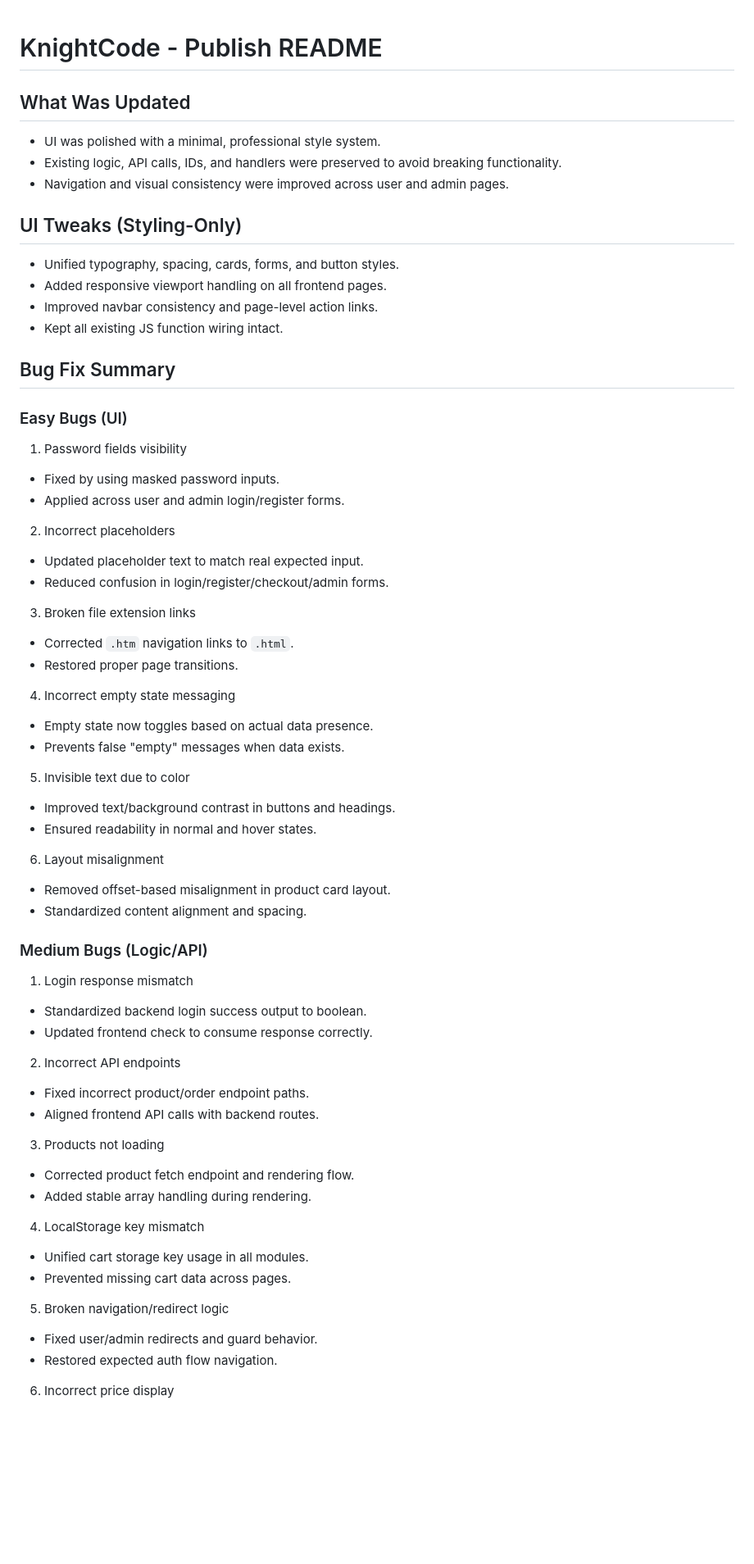
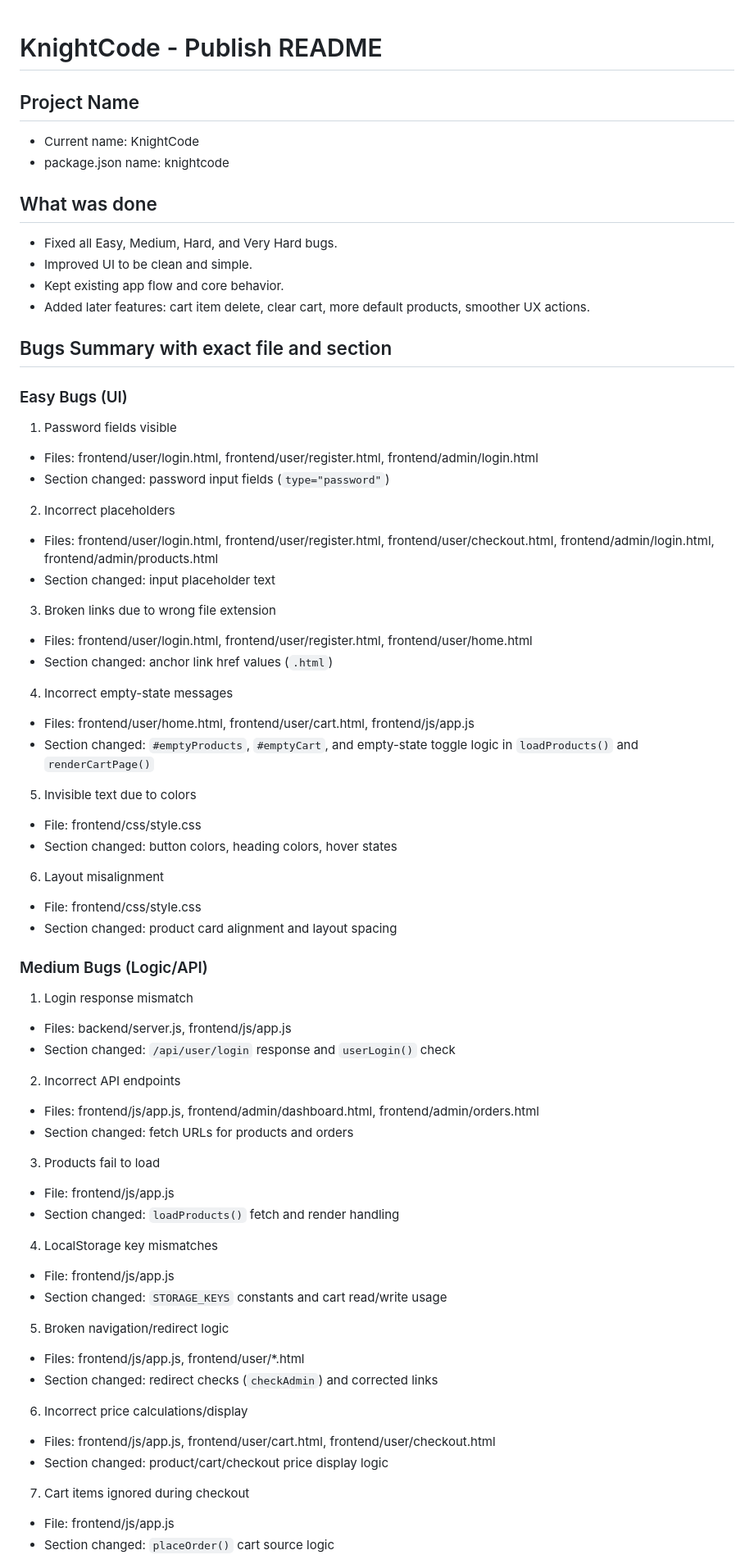
Before and after one commit to guna2007/savara_bugs, a Markdown page: publish_readme.md, the part around one of its changes. Shown at 82% size. Rendered like a GitHub page; blank space fills up the shorter version.

Commit message:
v1 readme

```diff
--- a/publish_readme.md
+++ b/publish_readme.md
@@ -1,80 +1,68 @@
 # KnightCode - Publish README
 
+## Project Name
+- Current name: KnightCode
+- package.json name: knightcode
 
+## What was done
+- Fixed all Easy, Medium, Hard, and Very Hard bugs.
+- Improved UI to be clean and simple.
+- Kept existing app flow and core behavior.
+- Added later features: cart item delete, clear cart, more default products, smoother UX actions.
 
-## What Was Updated
-
-- UI was polished with a minimal, professional style system.
-- Existing logic, API calls, IDs, and handlers were preserved to avoid breaking functionality.
-- Navigation and visual consistency were improved across user and admin pages.
-
-## UI Tweaks (Styling-Only)
-
-- Unified typography, spacing, cards, forms, and button styles.
-- Added responsive viewport handling on all frontend pages.
-- Improved navbar consistency and page-level action links.
-- Kept all existing JS function wiring intact.
-
-## Bug Fix Summary
+## Bugs Summary with exact file and section
 
 ### Easy Bugs (UI)
-
-1. Password fields visibility
-
-- Fixed by using masked password inputs.
-- Applied across user and admin login/register forms.
+1. Password fields visible
+- Files: frontend/user/login.html, frontend/user/register.html, frontend/admin/login.html
+- Section changed: password input fields (`type="password"`)
 
 2. Incorrect placeholders
+- Files: frontend/user/login.html, frontend/user/register.html, frontend/user/checkout.html, frontend/admin/login.html, frontend/admin/products.html
+- Section changed: input placeholder text
 
-- Updated placeholder text to match real expected input.
-- Reduced confusion in login/register/checkout/admin forms.
+3. Broken links due to wrong file extension
+- Files: frontend/user/login.html, frontend/user/register.html, frontend/user/home.html
+- Section changed: anchor link href values (`.html`)
 
-3. Broken file extension links
+4. Incorrect empty-state messages
+- Files: frontend/user/home.html, frontend/user/cart.html, frontend/js/app.js
+- Section changed: `#emptyProducts`, `#emptyCart`, and empty-state toggle logic in `loadProducts()` and `renderCartPage()`
 
-- Corrected `.htm` navigation links to `.html`.
-- Restored proper page transitions.
-
-4. Incorrect empty state messaging
-
-- Empty state now toggles based on actual data presence.
-- Prevents false "empty" messages when data exists.
-
-5. Invisible text due to color
-
-- Improved text/background contrast in buttons and headings.
-- Ensured readability in normal and hover states.
+5. Invisible text due to colors
+- File: frontend/css/style.css
+- Section changed: button colors, heading colors, hover states
 
 6. Layout misalignment
-
-- Removed offset-based misalignment in product card layout.
-- Standardized content alignment and spacing.
+- File: frontend/css/style.css
+- Section changed: product card alignment and layout spacing
 
 ### Medium Bugs (Logic/API)
-
 1. Login response mismatch
-
-- Standardized backend login success output to boolean.
-- Updated frontend check to consume response correctly.
+- Files: backend/server.js, frontend/js/app.js
+- Section changed: `/api/user/login` response and `userLogin()` check
 
 2. Incorrect API endpoints
+- Files: frontend/js/app.js, frontend/admin/dashboard.html, frontend/admin/orders.html
+- Section changed: fetch URLs for products and orders
 
-- Fixed incorrect product/order endpoint paths.
-- Aligned frontend API calls with backend routes.
+3. Products fail to load
+- File: frontend/js/app.js
+- Section changed: `loadProducts()` fetch and render handling
 
-3. Products not loading
-
-- Corrected product fetch endpoint and rendering flow.
-- Added stable array handling during rendering.
-
-4. LocalStorage key mismatch
-
-- Unified cart storage key usage in all modules.
-- Prevented missing cart data across pages.
+4. LocalStorage key mismatches
+- File: frontend/js/app.js
+- Section changed: `STORAGE_KEYS` constants and cart read/write usage
 
 5. Broken navigation/redirect logic
+- Files: frontend/js/app.js, frontend/user/*.html
+- Section changed: redirect checks (`checkAdmin`) and corrected links
 
-- Fixed user/admin redirects and guard behavior.
-- Restored expected auth flow navigation.
+6. Incorrect price calculations/display
+- Files: frontend/js/app.js, frontend/user/cart.html, frontend/user/checkout.html
+- Section changed: product/cart/checkout price display logic
 
-6. Incorrect price display
+7. Cart items ignored during checkout
+- File: frontend/js/app.js
+- Section changed: `placeOrder()` cart source logic
 
```
Also changed, not shown: other parts of publish_readme.md (+65 -67 lines).
